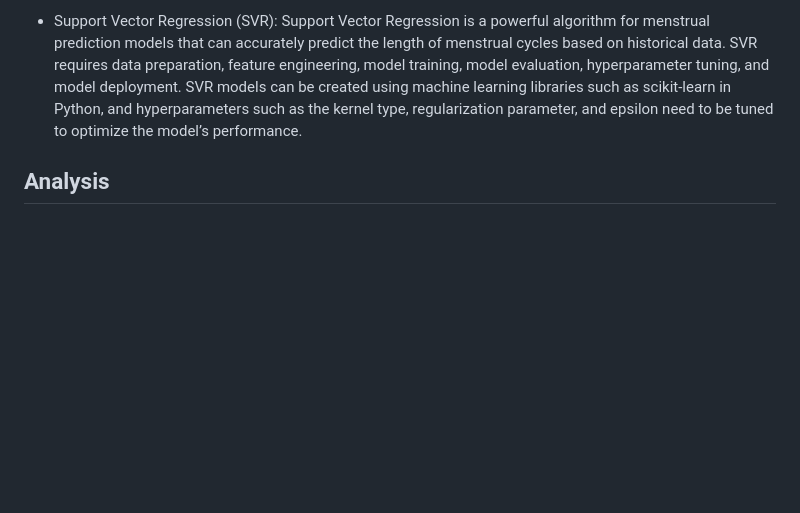
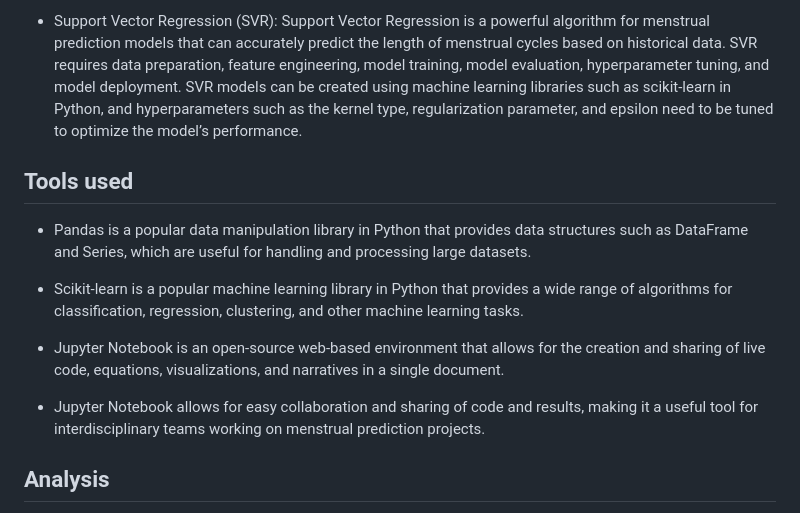
Before and after one commit to gopesh-code/Ovulive, a Markdown page: README.md, the part around the change. Drawn GitHub-style; blank space fills up the shorter version.

```diff
--- a/README.md
+++ b/README.md
@@ -33,6 +33,14 @@ A period prediction algorithm can be a valuable addition to the growing field of
 
 - Support Vector Regression (SVR): Support Vector Regression is a powerful algorithm for menstrual prediction models that can accurately predict the length of menstrual cycles based on historical data. SVR requires data preparation, feature engineering, model training, model evaluation, hyperparameter tuning, and model deployment. SVR models can be created using machine learning libraries such as scikit-learn in Python, and hyperparameters such as the kernel type, regularization parameter, and epsilon need to be tuned to optimize the model’s performance.
 
+## Tools used
+- Pandas is a popular data manipulation library in Python that provides data structures such as DataFrame and Series, which are useful for handling and processing large datasets.
+
+- Scikit-learn is a popular machine learning library in Python that provides a wide range of algorithms for classification, regression, clustering, and other machine learning tasks.
+
+- Jupyter Notebook is an open-source web-based environment that allows for the creation and sharing of live code, equations, visualizations, and narratives in a single document.
+
+- Jupyter Notebook allows for easy collaboration and sharing of code and results, making it a useful tool for interdisciplinary teams working on menstrual prediction projects.
 
 ## Analysis
 We used the Menstrual Cycle Data (Fehring, Richard 2012) for our analysis. While there was less data than we would have liked to have, it was the best option we found due to the severe lack of publicly available datasets pertaining to menstrual cycles. We had to preprocess the data since it was organized in such a way that only the first row for each client would contain data that would remain the same for the client (eg. age, height, etc). After this was taken care of we conducted an analysis of the dataset with:
```
